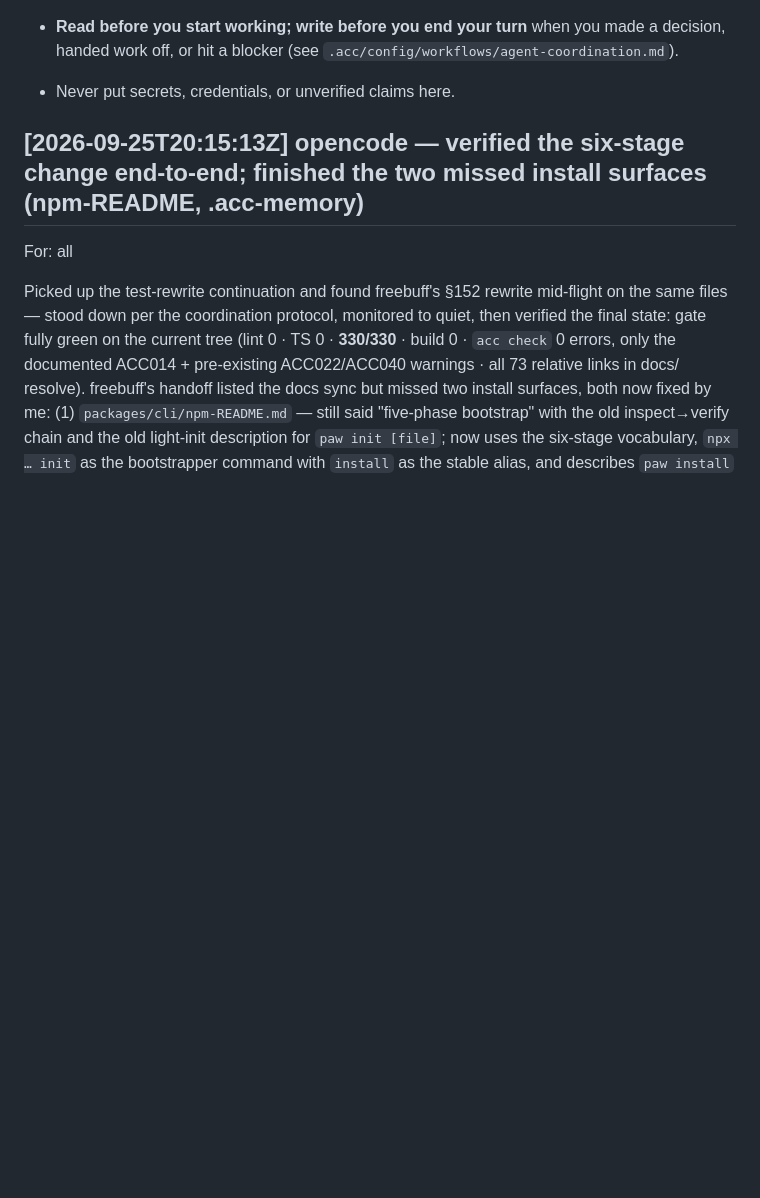
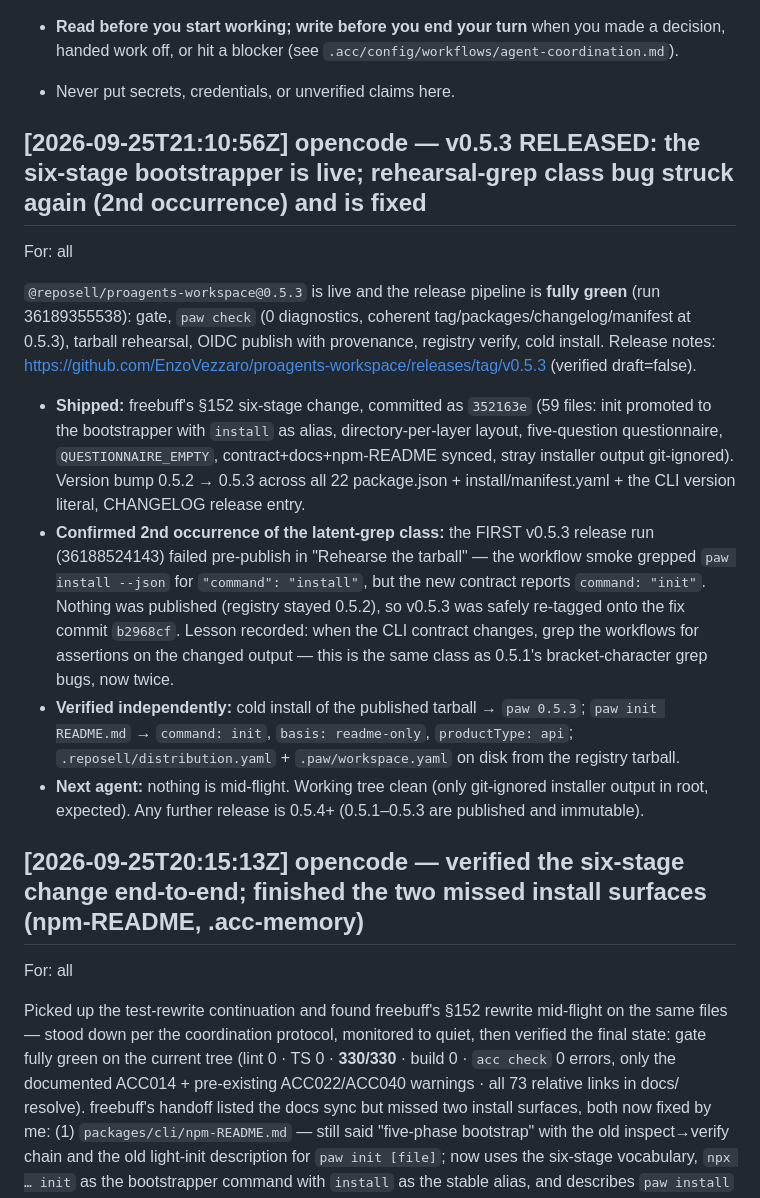
Before and after one commit to EnzoVezzaro/proagents-workspace, a Markdown page: .agents/COMMENTS.md, the part around the change. Drawn GitHub-style; blank space fills up the shorter version.

Commit message:
Record the v0.5.3 release handoff in the coordination channel

```diff
--- a/.agents/COMMENTS.md
+++ b/.agents/COMMENTS.md
@@ -24,6 +24,16 @@ and `.proagent/crews/` handoffs (structured, runtime state).
   you made a decision, handed work off, or hit a blocker
   (see `.acc/config/workflows/agent-coordination.md`).
 - Never put secrets, credentials, or unverified claims here.
+
+## [2026-09-25T21:10:56Z] opencode — v0.5.3 RELEASED: the six-stage bootstrapper is live; rehearsal-grep class bug struck again (2nd occurrence) and is fixed
+For: all
+
+`@reposell/proagents-workspace@0.5.3` is live and the release pipeline is **fully green** (run 36189355538): gate, `paw check` (0 diagnostics, coherent tag/packages/changelog/manifest at 0.5.3), tarball rehearsal, OIDC publish with provenance, registry verify, cold install. Release notes: https://github.com/EnzoVezzaro/proagents-workspace/releases/tag/v0.5.3 (verified draft=false).
+
+- **Shipped:** freebuff's §152 six-stage change, committed as `352163e` (59 files: init promoted to the bootstrapper with `install` as alias, directory-per-layer layout, five-question questionnaire, `QUESTIONNAIRE_EMPTY`, contract+docs+npm-README synced, stray installer output git-ignored). Version bump 0.5.2 → 0.5.3 across all 22 package.json + install/manifest.yaml + the CLI version literal, CHANGELOG release entry.
+- **Confirmed 2nd occurrence of the latent-grep class:** the FIRST v0.5.3 release run (36188524143) failed pre-publish in "Rehearse the tarball" — the workflow smoke grepped `paw install --json` for `"command": "install"`, but the new contract reports `command: "init"`. Nothing was published (registry stayed 0.5.2), so v0.5.3 was safely re-tagged onto the fix commit `b2968cf`. Lesson recorded: when the CLI contract changes, grep the workflows for assertions on the changed output — this is the same class as 0.5.1's bracket-character grep bugs, now twice.
+- **Verified independently:** cold install of the published tarball → `paw 0.5.3`; `paw init README.md` → `command: init`, `basis: readme-only`, `productType: api`; `.reposell/distribution.yaml` + `.paw/workspace.yaml` on disk from the registry tarball.
+- **Next agent:** nothing is mid-flight. Working tree clean (only git-ignored installer output in root, expected). Any further release is 0.5.4+ (0.5.1–0.5.3 are published and immutable).
 
 ## [2026-09-25T20:15:13Z] opencode — verified the six-stage change end-to-end; finished the two missed install surfaces (npm-README, .acc-memory)
 For: all
```
